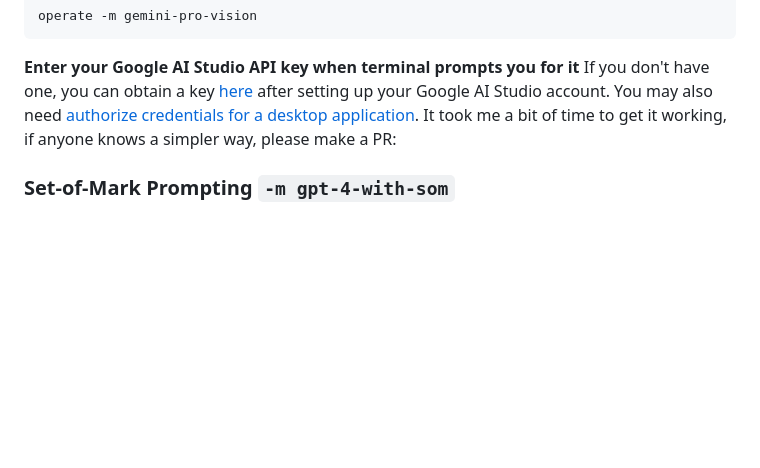
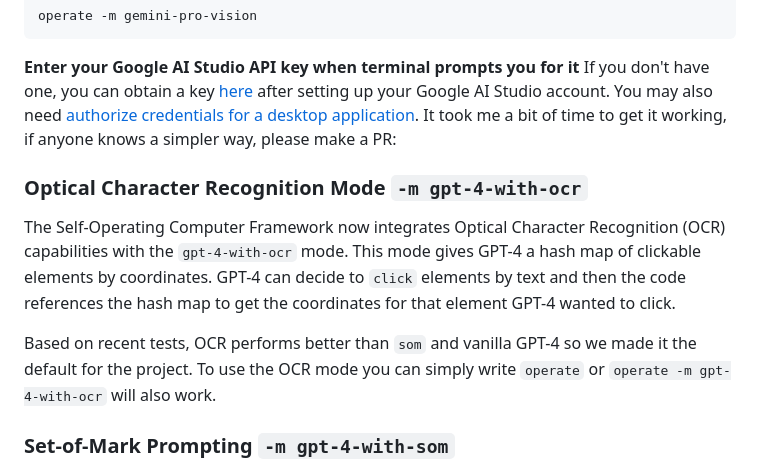
Before and after one commit to OthersideAI/self-operating-computer, a Markdown page: README.md, the part around the change. GitHub-like rendering; blank space fills up the shorter version.

Commit message:
Add `### Optical Character Recognition Mode `-m gpt-4-with-ocr``

```diff
--- a/README.md
+++ b/README.md
@@ -91,6 +91,11 @@ operate -m gemini-pro-vision
 
 **Enter your Google AI Studio API key when terminal prompts you for it** If you don't have one, you can obtain a key [here](https://makersuite.google.com/app/apikey) after setting up your Google AI Studio account. You may also need [authorize credentials for a desktop application](https://ai.google.dev/palm_docs/oauth_quickstart). It took me a bit of time to get it working, if anyone knows a simpler way, please make a PR:
 
+### Optical Character Recognition Mode `-m gpt-4-with-ocr`
+The Self-Operating Computer Framework now integrates Optical Character Recognition (OCR) capabilities with the `gpt-4-with-ocr` mode. This mode gives GPT-4 a hash map of clickable elements by coordinates. GPT-4 can decide to `click` elements by text and then the code references the hash map to get the coordinates for that element GPT-4 wanted to click.
+
+Based on recent tests, OCR performs better than `som` and vanilla GPT-4 so we made it the default for the project. To use the OCR mode you can simply write `operate` or `operate -m gpt-4-with-ocr` will also work.
+
 ### Set-of-Mark Prompting `-m gpt-4-with-som`
 The Self-Operating Computer Framework now supports Set-of-Mark (SoM) Prompting with the `gpt-4-with-som` command. This new visual prompting method enhances the visual grounding capabilities of large multimodal models.
 
```
